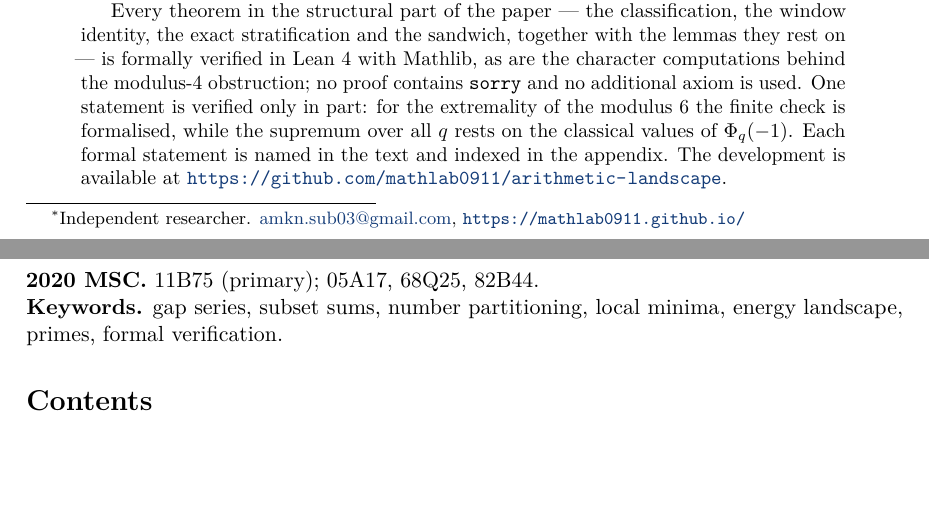
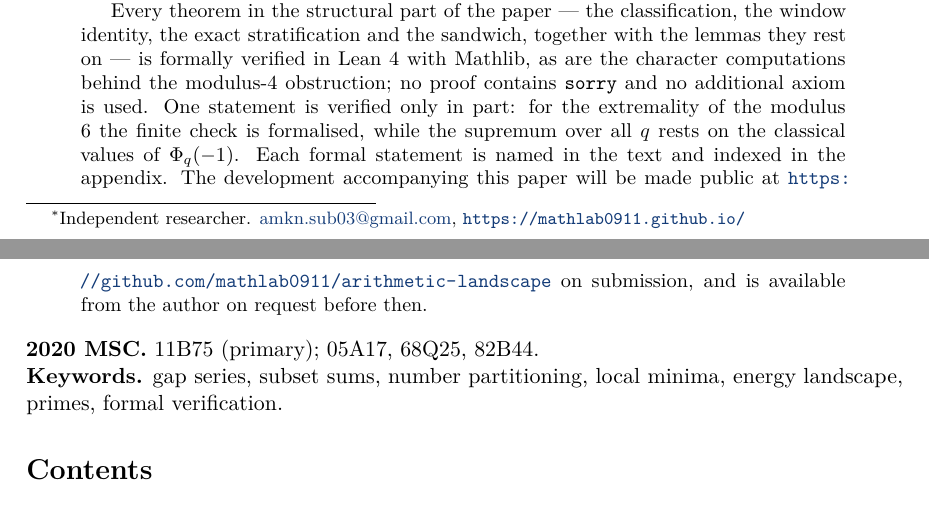
Before and after one commit to mathlab0911/arithmetic-landscape, a LaTeX paper (paper/paper.tex): two parts of pages 1 and 2 of 20, joined at a grey line, cut so that both start at the same text, the shorter picture padded with empty space. Compiled offline with pdfLaTeX.

Commit message:
r115c: endorsement candidates, and paper 1 stops promising a URL that 404s
Five candidates researched and written into docs/endorsement_request.md (gitignored), ranked, each with the arXiv identifier that justifies it and an explicit note of what I cannot determine: endorser eligibility is arXiv's judgement from the person's own math.NT record, exposed only through the 'Which authors of this paper can endorse?' link, which is not fetchable without a login.  Affiliations and addresses unverified.

Paper 1's abstract said the Lean development 'is available at' a GitHub URL that is private, so anyone reading the PDF would click through to a 404.  Changed to 'will be made public at ... on submission, and is available from the author on request', which is also what the homepage already says.

outgoing/ (gitignored) holds the two PDFs under sendable names and the draft email to Zaharescu.  The endorsement code is deliberately not in the file -- placeholders only, to be pasted in the mail client.

```diff
--- a/paper/paper.tex
+++ b/paper/paper.tex
@@ -109,8 +109,9 @@ character computations behind the modulus-$4$ obstruction; no proof contains
 part: for the extremality of the modulus $6$ the finite check is formalised,
 while the supremum over all $q$ rests on the classical values of $\Phi_q(-1)$.
 Each formal statement is named in the text and indexed in the appendix. The
-development is available at
-\url{https://github.com/mathlab0911/arithmetic-landscape}.
+development accompanying this paper will be made public at
+\url{https://github.com/mathlab0911/arithmetic-landscape} on submission, and is
+available from the author on request before then.
 \end{abstract}
 
 \noindent\textbf{2020 MSC.} 11B75 (primary); 05A17, 68Q25, 82B44.
```
Also changed, not shown: paper/paper.pdf, paper/paper2.pdf, 1 other file.
